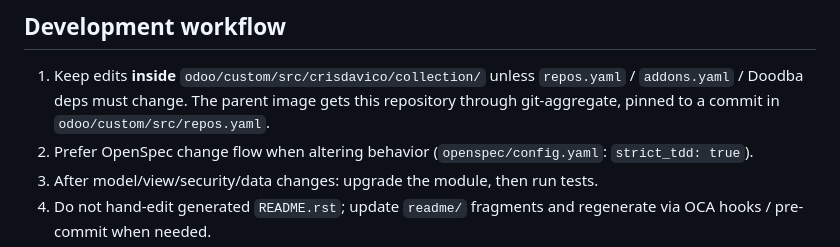
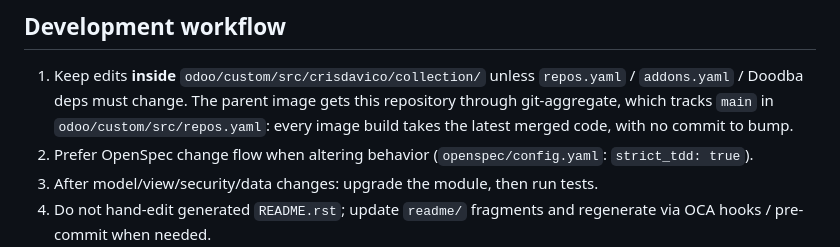
Before and after one commit to crisdavico/collections, a Markdown page: AGENTS.md, the part around the change. GitHub-like rendering.

```diff
--- a/AGENTS.md
+++ b/AGENTS.md
@@ -67,7 +67,8 @@ docker exec -i seedian-odoo-1 odoo -d devel -u collection --stop-after-init
 
 1. Keep edits **inside** `odoo/custom/src/crisdavico/collection/` unless `repos.yaml` /
    `addons.yaml` / Doodba deps must change. The parent image gets this repository
-   through git-aggregate, pinned to a commit in `odoo/custom/src/repos.yaml`.
+   through git-aggregate, which tracks `main` in `odoo/custom/src/repos.yaml`: every
+   image build takes the latest merged code, with no commit to bump.
 2. Prefer OpenSpec change flow when altering behavior (`openspec/config.yaml`:
    `strict_tdd: true`).
 3. After model/view/security/data changes: upgrade the module, then run tests.
```
Also changed, not shown: README.md (+1 -1 lines).
